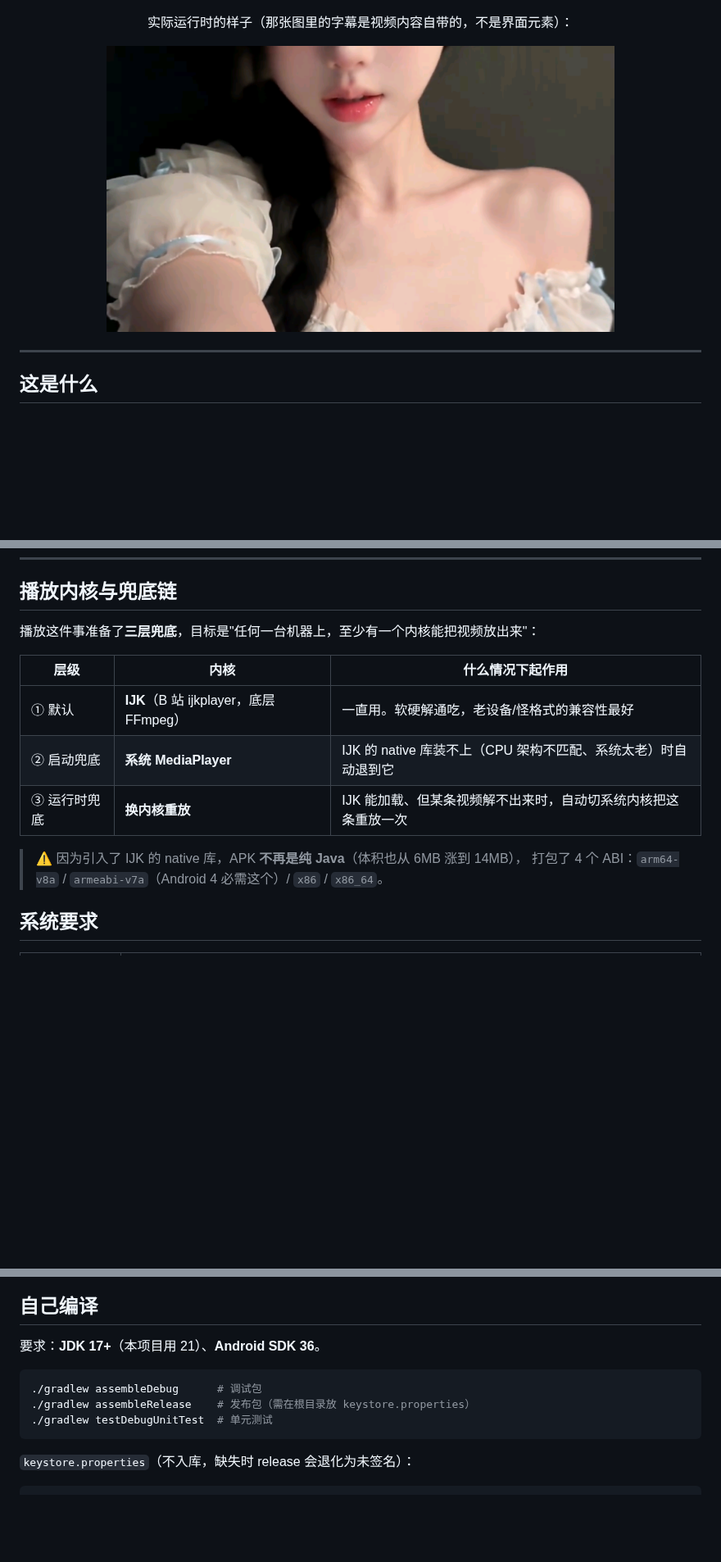
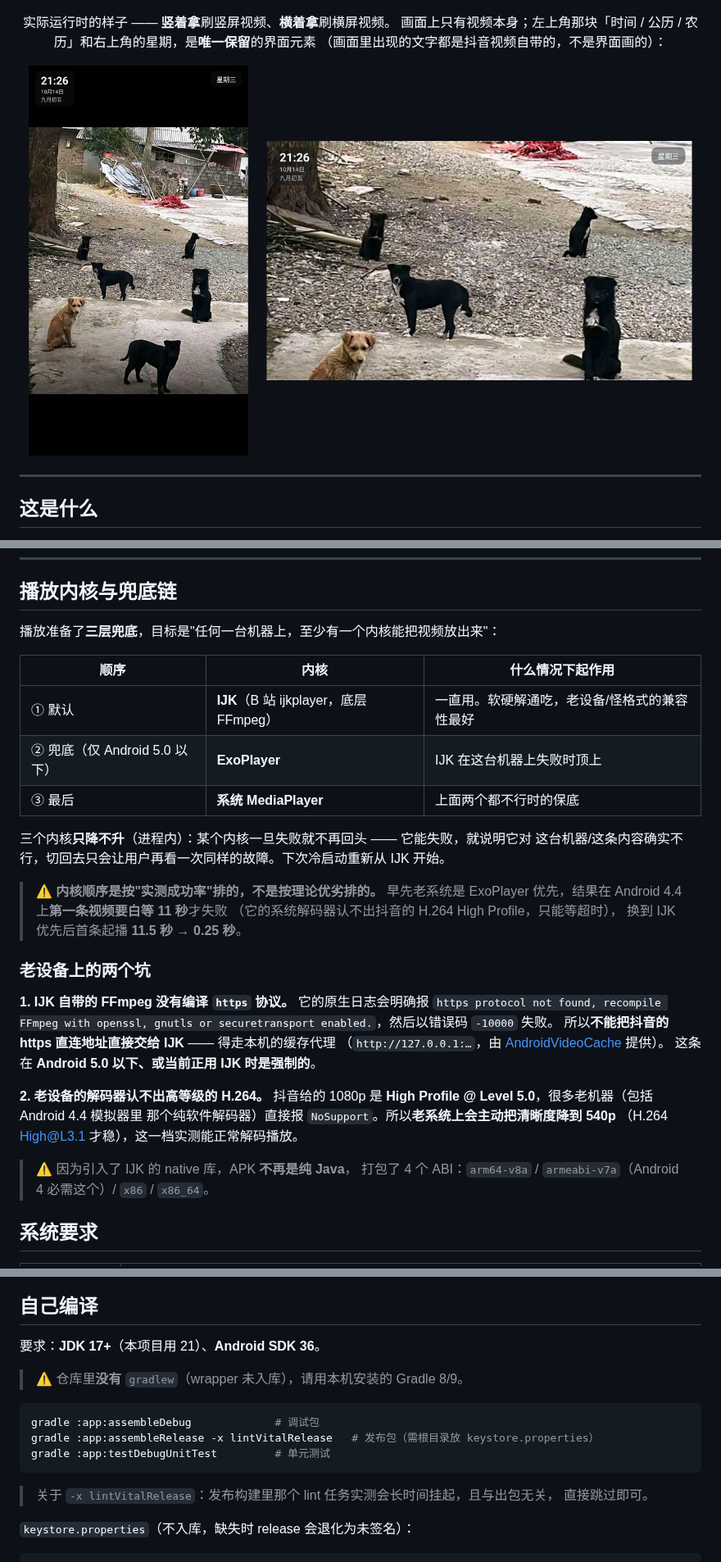
Before and after one commit to tianhuoliuhun/shilaoVD, a Markdown page: README.md, 3 parts joined by grey strips. Shown at 82% size. Rendered like a GitHub page; pictures changed too: docs/screenshots/landscape.png, docs/screenshots/portrait.png (added); blank space fills up the shorter version.

````diff
--- a/README.md
+++ b/README.md
@@ -14,10 +14,14 @@
   <img src="docs/screenshots/overview.png" width="760" alt="界面示意：竖着拿只刷竖屏视频，横着拿只刷横屏视频，屏幕上没有按钮和文字">
 </p>
 
-实际运行时的样子（那张图里的字幕是视频内容自带的，不是界面元素）：
+实际运行时的样子 —— **竖着拿**刷竖屏视频、**横着拿**刷横屏视频。
+画面上只有视频本身；左上角那块「时间 / 公历 / 农历」和右上角的星期，是**唯一保留**的界面元素
+（画面里出现的文字都是抖音视频自带的，不是界面画的）：
 
 <p align="center">
-  <img src="docs/screenshots/landscape.png" width="620" alt="实际界面：除了视频本身，没有任何按钮、文字或图标">
+  <img src="docs/screenshots/portrait.png" width="268" alt="竖屏实况：除了顶部的日期/农历/星期，画面上没有任何按钮或标题">
+  &nbsp;&nbsp;&nbsp;
+  <img src="docs/screenshots/landscape.png" width="520" alt="横屏实况：转成横屏后自动切到横屏信息流，当前视频不会重新加载">
 </p>
 
 </div>
@@ -85,15 +89,37 @@
 
 ## 播放内核与兜底链
 
-播放这件事准备了**三层兜底**，目标是"任何一台机器上，至少有一个内核能把视频放出来"：
+播放准备了**三层兜底**，目标是"任何一台机器上，至少有一个内核能把视频放出来"：
 
-| 层级 | 内核 | 什么情况下起作用 |
+| 顺序 | 内核 | 什么情况下起作用 |
 |---|---|---|
 | ① 默认 | **IJK**（B 站 ijkplayer，底层 FFmpeg） | 一直用。软硬解通吃，老设备/怪格式的兼容性最好 |
-| ② 启动兜底 | **系统 MediaPlayer** | IJK 的 native 库装不上（CPU 架构不匹配、系统太老）时自动退到它 |
-| ③ 运行时兜底 | **换内核重放** | IJK 能加载、但某条视频解不出来时，自动切系统内核把这条重放一次 |
+| ② 兜底（仅 Android 5.0 以下） | **ExoPlayer** | IJK 在这台机器上失败时顶上 |
+| ③ 最后 | **系统 MediaPlayer** | 上面两个都不行时的保底 |
 
-> ⚠️ 因为引入了 IJK 的 native 库，APK **不再是纯 Java**（体积也从 6MB 涨到 14MB），
+三个内核**只降不升**（进程内）：某个内核一旦失败就不再回头 —— 它能失败，就说明它对
+这台机器/这条内容确实不行，切回去只会让用户再看一次同样的故障。下次冷启动重新从 IJK 开始。
+
+> ⚠️ **内核顺序是按"实测成功率"排的，不是按理论优劣排的。**
+> 早先老系统是 ExoPlayer 优先，结果在 Android 4.4 上**第一条视频要白等 11 秒**才失败
+> （它的系统解码器认不出抖音的 H.264 High Profile，只能等超时），
+> 换到 IJK 优先后首条起播 **11.5 秒 → 0.25 秒**。
+
+### 老设备上的两个坑
+
+**1. IJK 自带的 FFmpeg 没有编译 `https` 协议。**
+它的原生日志会明确报 `https protocol not found, recompile FFmpeg with openssl, gnutls or
+securetransport enabled.`，然后以错误码 `-10000` 失败。
+所以**不能把抖音的 https 直连地址直接交给 IJK** —— 得走本机的缓存代理
+（`http://127.0.0.1:…`，由 [AndroidVideoCache](https://github.com/danikula/AndroidVideoCache) 提供）。
+这条在 **Android 5.0 以下、或当前正用 IJK 时是强制的**。
+
+**2. 老设备的解码器认不出高等级的 H.264。**
+抖音给的 1080p 是 **High Profile @ Level 5.0**，很多老机器（包括 Android 4.4 模拟器里
+那个纯软件解码器）直接报 `NoSupport`。所以**老系统上会主动把清晰度降到 540p**
+（H.264 High@L3.1 才稳），这一档实测能正常解码播放。
+
+> ⚠️ 因为引入了 IJK 的 native 库，APK **不再是纯 Java**，
 > 打包了 4 个 ABI：`arm64-v8a` / `armeabi-v7a`（Android 4 必需这个）/ `x86` / `x86_64`。
 
 ## 系统要求
@@ -174,11 +204,16 @@
 
 要求：**JDK 17+**（本项目用 21）、**Android SDK 36**。
 
+> ⚠️ 仓库里**没有** `gradlew`（wrapper 未入库），请用本机安装的 Gradle 8/9。
+
 ```bash
-./gradlew assembleDebug      # 调试包
-./gradlew assembleRelease    # 发布包（需在根目录放 keystore.properties）
-./gradlew testDebugUnitTest  # 单元测试
+gradle :app:assembleDebug             # 调试包
+gradle :app:assembleRelease -x lintVitalRelease   # 发布包（需根目录放 keystore.properties）
+gradle :app:testDebugUnitTest         # 单元测试
 ```
+
+> 关于 `-x lintVitalRelease`：发布构建里那个 lint 任务实测会长时间挂起，且与出包无关，
+> 直接跳过即可。
 
 `keystore.properties`（不入库，缺失时 release 会退化为未签名）：
 
````
Also changed, not shown: other parts of README.md (+8 -1 lines), docs/FEASIBILITY_PROBE.md (+46 -2 lines).
